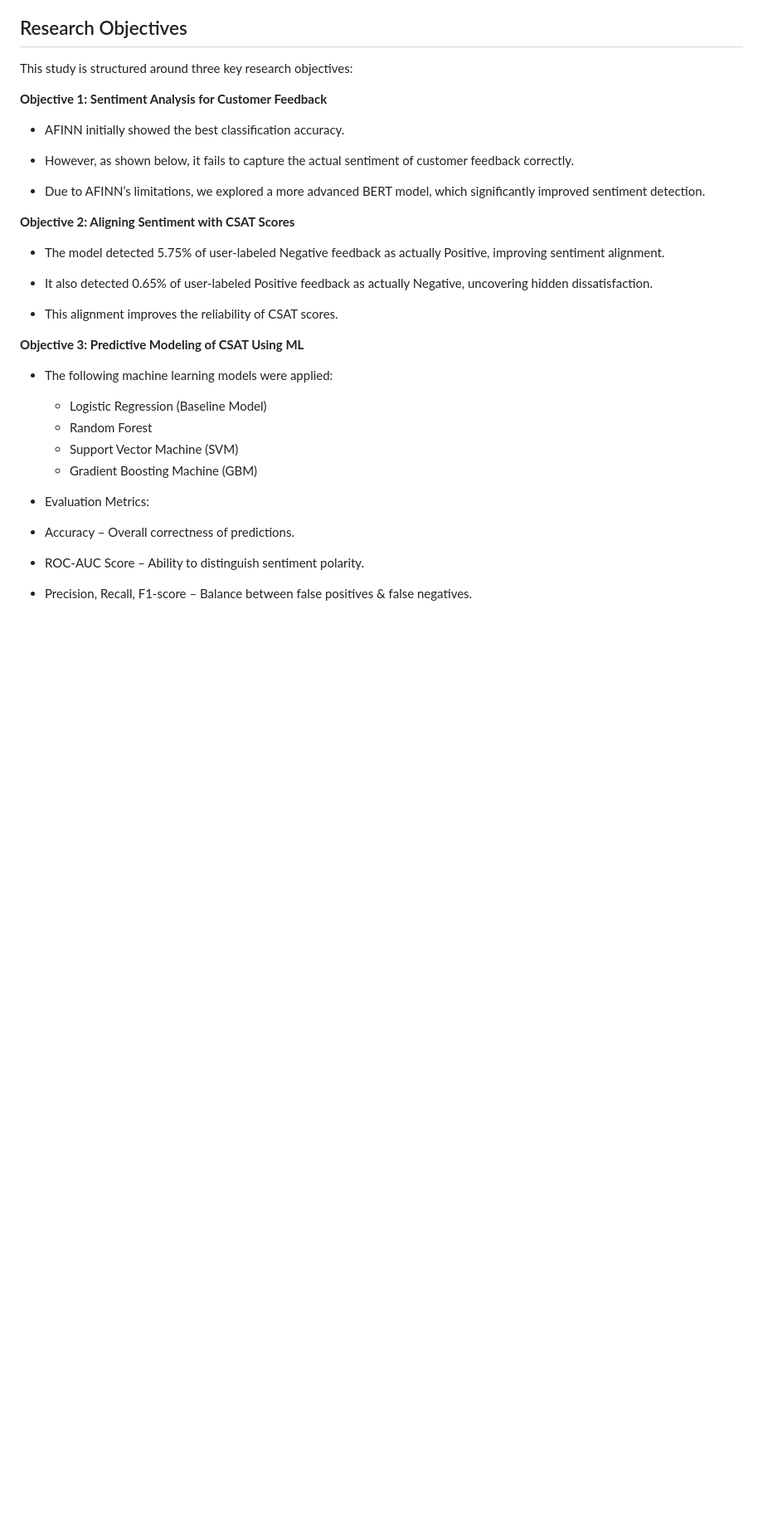
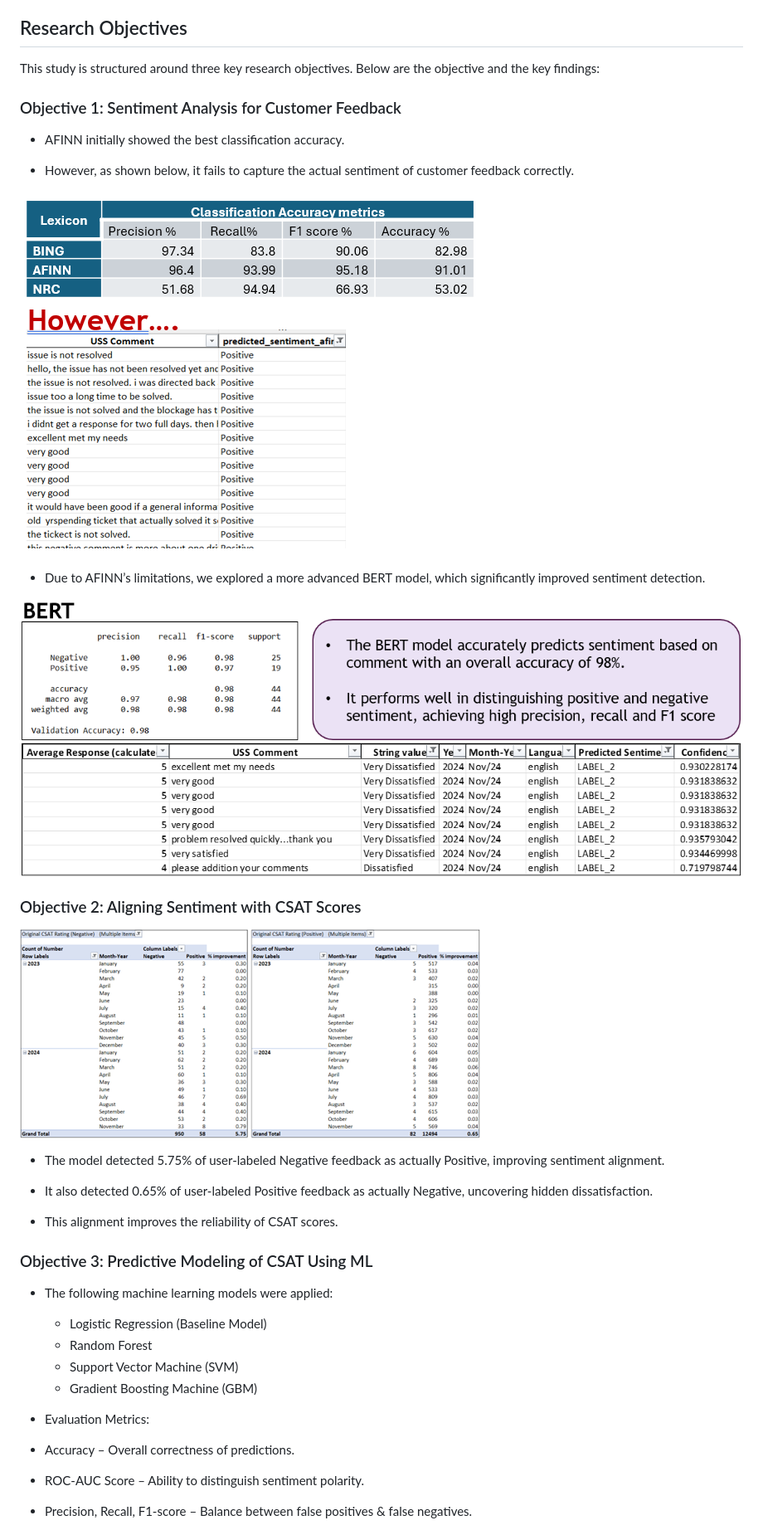
Before and after one commit to AzlinRusnan/Optimizing_CSAT_Through_Sentiment-Analysis_and_Predictive-Modeling, a Markdown page: README.md, the part around one of its changes. Shown at 83% size. Rendered like a GitHub page; blank space fills up the shorter version.

```diff
--- a/README.md
+++ b/README.md
@@ -14,17 +14,23 @@ By combining natural language processing (NLP) and machine learning, this study
 
 ## Research Objectives
 
-This study is structured around three key research objectives:
+This study is structured around three key research objectives. Below are the objective and the key findings:
 
-**Objective 1: Sentiment Analysis for Customer Feedback**
+### Objective 1: Sentiment Analysis for Customer Feedback
 
 - AFINN initially showed the best classification accuracy.
 
 - However, as shown below, it fails to capture the actual sentiment of customer feedback correctly.
 
+![1](images/lexiconresults.png)
+
 - Due to AFINN’s limitations, we explored a more advanced BERT model, which significantly improved sentiment detection.
 
-**Objective 2: Aligning Sentiment with CSAT Scores**
+![2](images/BERTRES.png)
+
+### Objective 2: Aligning Sentiment with CSAT Scores
+
+![3](images/objtwo.png)
 
 - The model detected 5.75% of user-labeled Negative feedback as actually Positive, improving sentiment alignment.
 
@@ -32,7 +38,7 @@ This study is structured around three key research objectives:
 
 - This alignment improves the reliability of CSAT scores.
 
-**Objective 3: Predictive Modeling of CSAT Using ML**
+### Objective 3: Predictive Modeling of CSAT Using ML
 
 - The following machine learning models were applied:
 
```
Also changed, not shown: other parts of README.md (+3 -1 lines).
